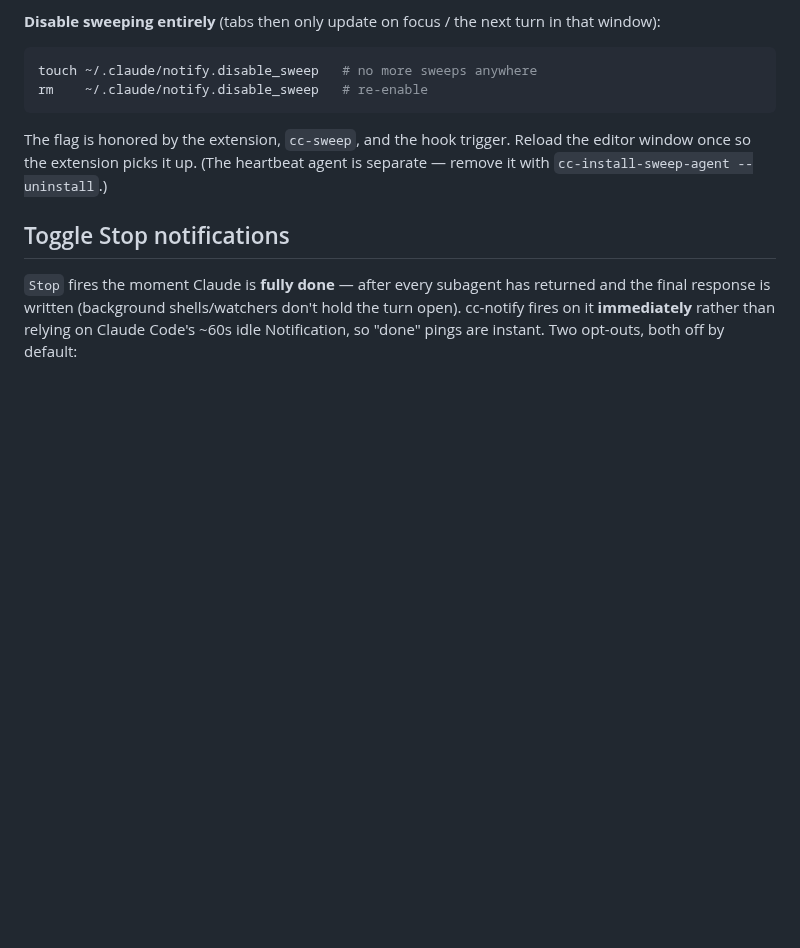
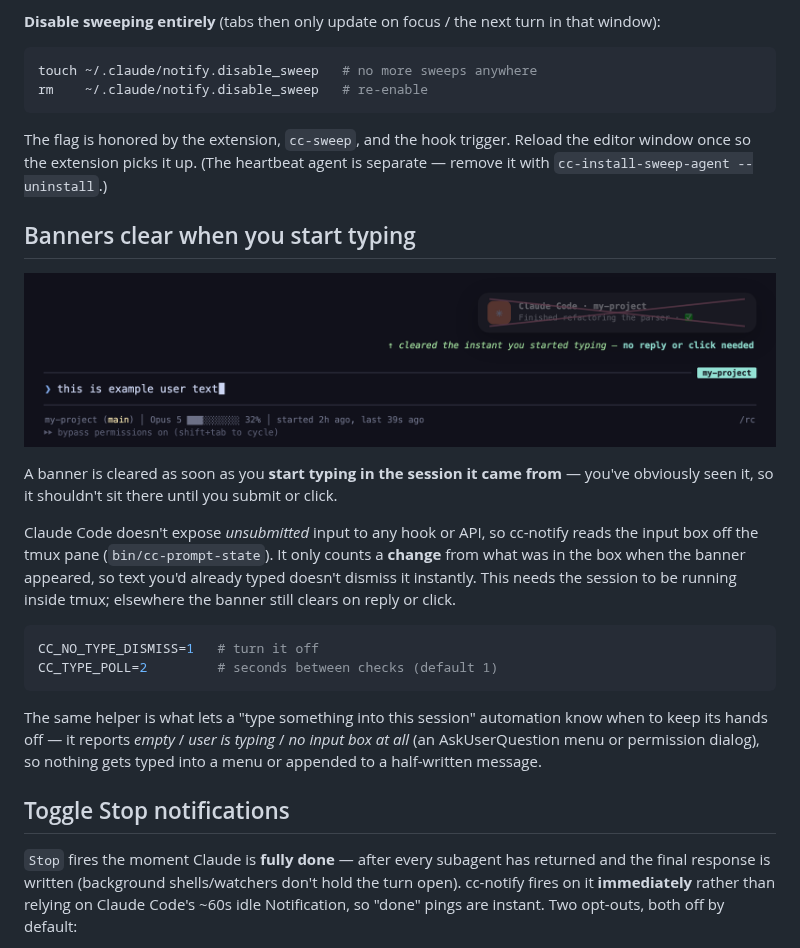
Before and after one commit to FarisHijazi/cc-notify, a Markdown page: README.md, the part around the change. Drawn GitHub-style; pictures changed too: assets/typing-dismiss.png (added); blank space fills up the shorter version.

````diff
--- a/README.md
+++ b/README.md
@@ -189,6 +189,29 @@ The flag is honored by the extension, `cc-sweep`, and the hook trigger. Reload t
 editor window once so the extension picks it up. (The heartbeat agent is separate —
 remove it with `cc-install-sweep-agent --uninstall`.)
 
+## Banners clear when you start typing
+
+![A Claude Code notification banner crossed out above a session whose input box has half-typed text](assets/typing-dismiss.png)
+
+A banner is cleared as soon as you **start typing in the session it came from** —
+you've obviously seen it, so it shouldn't sit there until you submit or click.
+
+Claude Code doesn't expose *unsubmitted* input to any hook or API, so cc-notify
+reads the input box off the tmux pane (`bin/cc-prompt-state`). It only counts a
+**change** from what was in the box when the banner appeared, so text you'd
+already typed doesn't dismiss it instantly. This needs the session to be running
+inside tmux; elsewhere the banner still clears on reply or click.
+
+```bash
+CC_NO_TYPE_DISMISS=1   # turn it off
+CC_TYPE_POLL=2         # seconds between checks (default 1)
+```
+
+The same helper is what lets a "type something into this session" automation
+know when to keep its hands off — it reports *empty* / *user is typing* / *no
+input box at all* (an AskUserQuestion menu or permission dialog), so nothing
+gets typed into a menu or appended to a half-written message.
+
 ## Toggle Stop notifications
 
 `Stop` fires the moment Claude is **fully done** — after every subagent has
````
Also changed, not shown: CLAUDE.md (+3 -1 lines), LESSONS.md (+39 -0 lines), docs/devlog/claude_2026-08-03-prompt-state-and-autocompact.md (added, +67 -0 lines), 3 other files.
